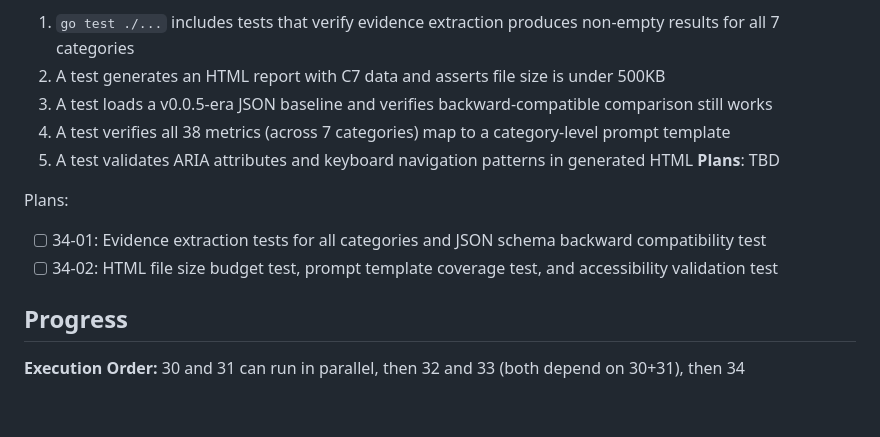
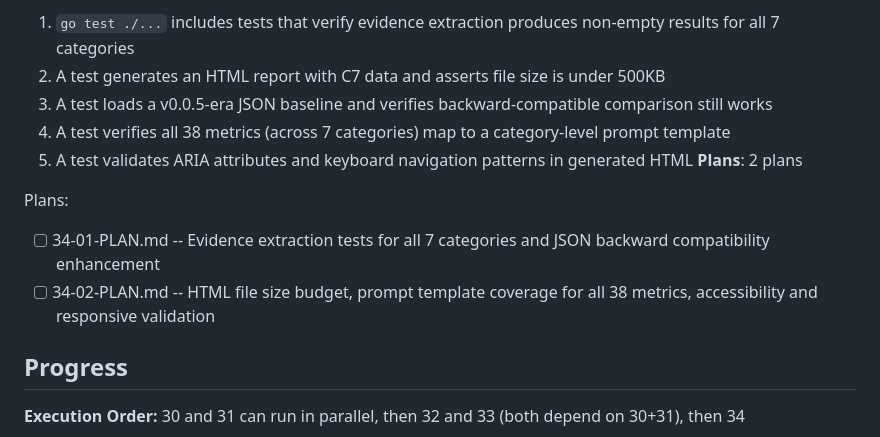
Before and after one commit to ingo-eichhorst/agent-readyness, a Markdown page: .planning/ROADMAP.md, the part around the change. Drawn GitHub-style; blank space fills up the shorter version.

Commit message:
docs(34): create phase plan
Phase 34: Testing & Quality
- 2 plan(s) in 1 wave(s)
- 2 parallel, 0 sequential
- Ready for execution

Co-Authored-By: Claude Sonnet 4.5 <noreply@anthropic.com>

```diff
--- a/.planning/ROADMAP.md
+++ b/.planning/ROADMAP.md
@@ -99,11 +99,11 @@ Plans:
   3. A test loads a v0.0.5-era JSON baseline and verifies backward-compatible comparison still works
   4. A test verifies all 38 metrics (across 7 categories) map to a category-level prompt template
   5. A test validates ARIA attributes and keyboard navigation patterns in generated HTML
-**Plans**: TBD
+**Plans**: 2 plans
 
 Plans:
-- [ ] 34-01: Evidence extraction tests for all categories and JSON schema backward compatibility test
-- [ ] 34-02: HTML file size budget test, prompt template coverage test, and accessibility validation test
+- [ ] 34-01-PLAN.md -- Evidence extraction tests for all 7 categories and JSON backward compatibility enhancement
+- [ ] 34-02-PLAN.md -- HTML file size budget, prompt template coverage for all 38 metrics, accessibility and responsive validation
 
 ## Progress
 
```
Also changed, not shown: 2 other files.
